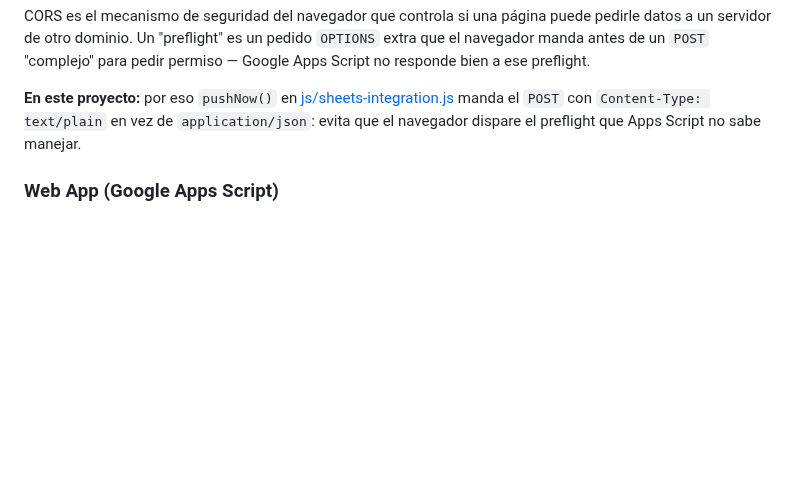
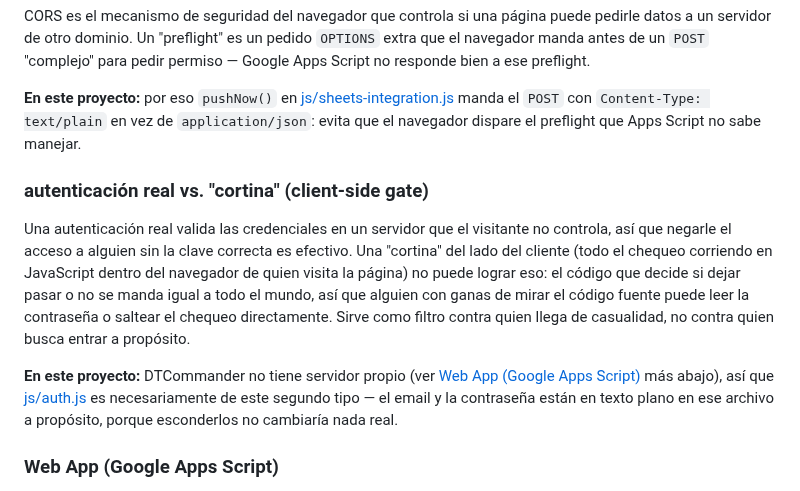
Before and after one commit to Lechuza22/DtCommander, a Markdown page: codemap/GLOSSARY.md, the part around the change. Rendered like a GitHub page; blank space fills up the shorter version.

Commit message:
Actualizar codemap/GLOSSARY.md

```diff
--- a/codemap/GLOSSARY.md
+++ b/codemap/GLOSSARY.md
@@ -234,6 +234,24 @@ ese preflight.
 `Content-Type: text/plain` en vez de `application/json`: evita que el
 navegador dispare el preflight que Apps Script no sabe manejar.
 
+### autenticación real vs. "cortina" (client-side gate)
+
+Una autenticación real valida las credenciales en un servidor que el
+visitante no controla, así que negarle el acceso a alguien sin la clave
+correcta es efectivo. Una "cortina" del lado del cliente (todo el
+chequeo corriendo en JavaScript dentro del navegador de quien visita la
+página) no puede lograr eso: el código que decide si dejar pasar o no
+se manda igual a todo el mundo, así que alguien con ganas de mirar el
+código fuente puede leer la contraseña o saltear el chequeo
+directamente. Sirve como filtro contra quien llega de casualidad, no
+contra quien busca entrar a propósito.
+
+**En este proyecto:** DTCommander no tiene servidor propio (ver
+[Web App (Google Apps Script)](#web-app-google-apps-script) más abajo),
+así que [js/auth.js](js/auth.md) es necesariamente de este segundo tipo
+— el email y la contraseña están en texto plano en ese archivo a
+propósito, porque esconderlos no cambiaría nada real.
+
 ### Web App (Google Apps Script)
 
 Una forma de desplegar un script de Google Apps Script como si fuera un
```
